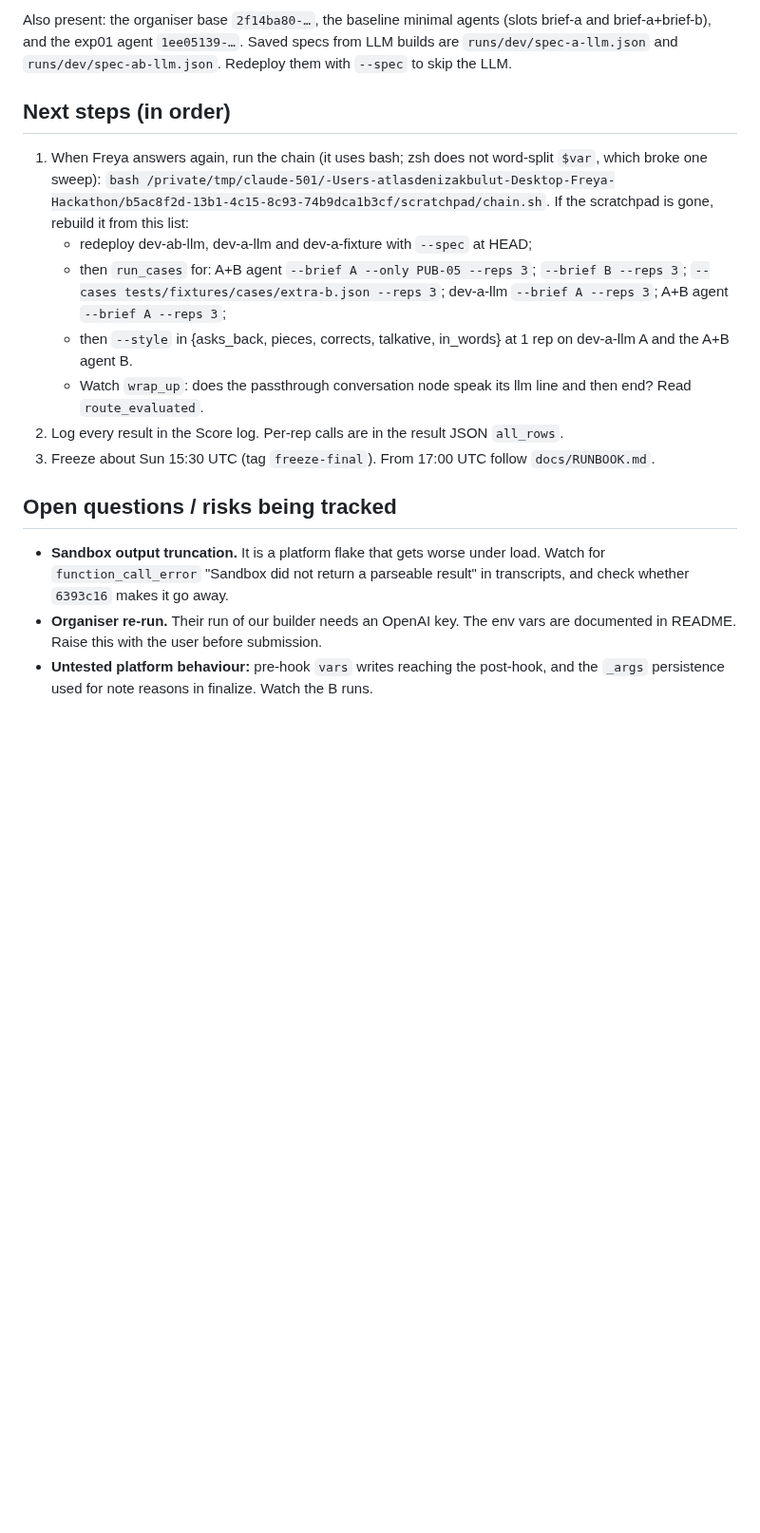
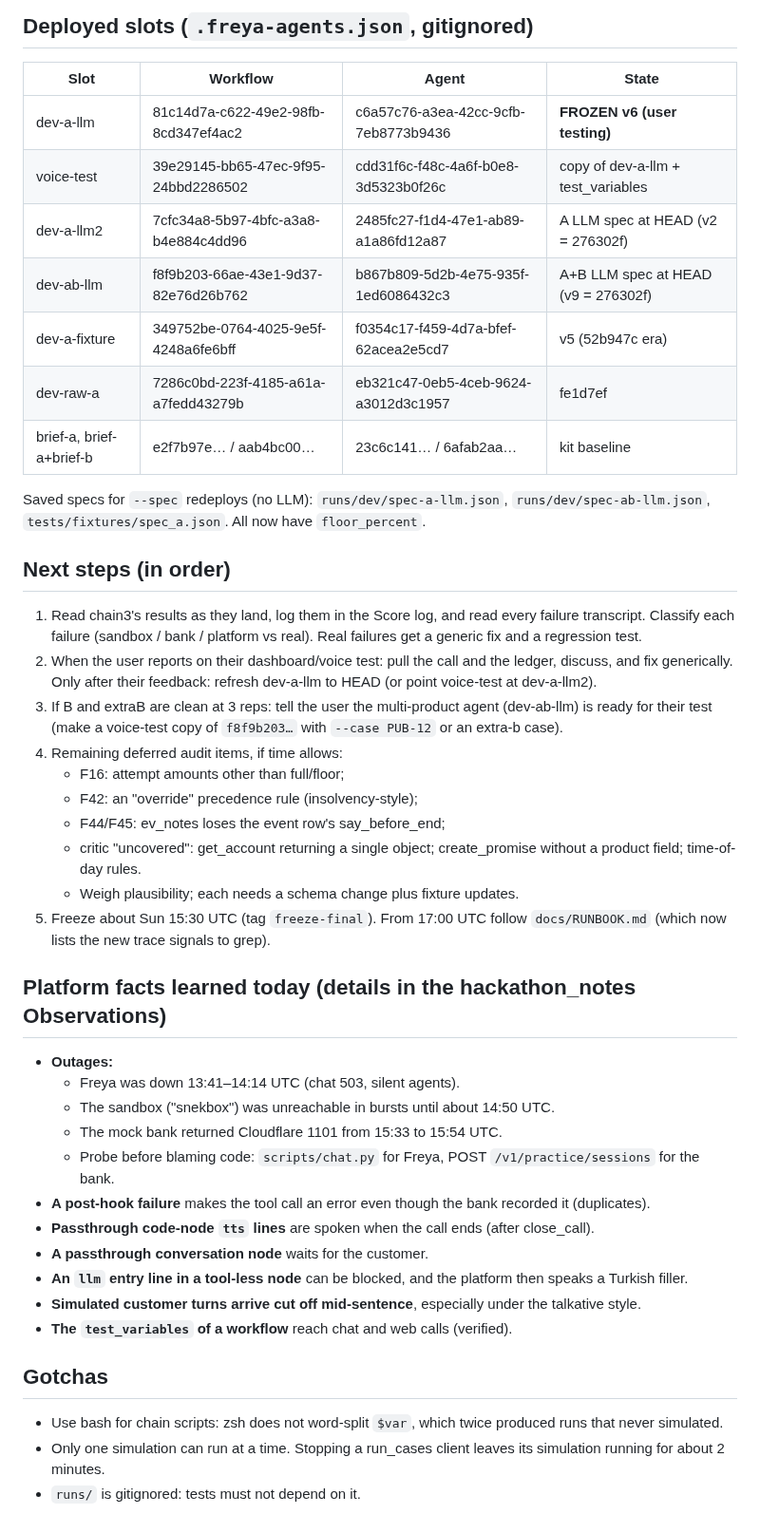
Before and after one commit to M4G1W0W/freya-build-the-builder, a Markdown page: docs/WORKING_STATE.md, the part around one of its changes. Shown at 95% size. GitHub-like rendering; blank space fills up the shorter version.

Commit message:
WORKING_STATE: clean rewrite for context save (user testing dev-a-llm via voice-test, chain3 running, results, slots, next steps)
Co-Authored-By: Claude Opus 5.5 <noreply@anthropic.com>

```diff
--- a/docs/WORKING_STATE.md
+++ b/docs/WORKING_STATE.md
@@ -99,26 +100,54 @@ Official-style scoring counts a case only at 3/3.
 
-Also present: the organiser base `2f14ba80-…`, the baseline minimal agents (slots brief-a and brief-a+brief-b), and the
-exp01 agent `1ee05139-…`. Saved specs from LLM builds are `runs/dev/spec-a-llm.json` and `runs/dev/spec-ab-llm.json`.
-Redeploy them with `--spec` to skip the LLM.
+## Deployed slots (`.freya-agents.json`, gitignored)
+
+| Slot | Workflow | Agent | State |
+|---|---|---|---|
+| dev-a-llm | 81c14d7a-c622-49e2-98fb-8cd347ef4ac2 | c6a57c76-a3ea-42cc-9cfb-7eb8773b9436 | **FROZEN v6 (user testing)** |
+| voice-test | 39e29145-bb65-47ec-9f95-24bbd2286502 | cdd31f6c-f48c-4a6f-b0e8-3d5323b0f26c | copy of dev-a-llm + test_variables |
+| dev-a-llm2 | 7cfc34a8-5b97-4bfc-a3a8-b4e884c4dd96 | 2485fc27-f1d4-47e1-ab89-a1a86fd12a87 | A LLM spec at HEAD (v2 = 276302f) |
+| dev-ab-llm | f8f9b203-66ae-43e1-9d37-82e76d26b762 | b867b809-5d2b-4e75-935f-1ed6086432c3 | A+B LLM spec at HEAD (v9 = 276302f) |
+| dev-a-fixture | 349752be-0764-4025-9e5f-4248a6fe6bff | f0354c17-f459-4d7a-bfef-62acea2e5cd7 | v5 (52b947c era) |
+| dev-raw-a | 7286c0bd-223f-4185-a61a-a7fedd43279b | eb321c47-0eb5-4ceb-9624-a3012d3c1957 | fe1d7ef |
+| brief-a, brief-a+brief-b | e2f7b97e… / aab4bc00… | 23c6c141… / 6afab2aa… | kit baseline |
+
+Saved specs for `--spec` redeploys (no LLM): `runs/dev/spec-a-llm.json`, `runs/dev/spec-ab-llm.json`,
+`tests/fixtures/spec_a.json`. All now have `floor_percent`.
 
 ## Next steps (in order)
 
-1. When Freya answers again, run the chain (it uses bash; zsh does not word-split `$var`, which broke one sweep):
-   `bash /private/tmp/claude-501/-Users-atlasdenizakbulut-Desktop-Freya-Hackathon/b5ac8f2d-13b1-4c15-8c93-74b9dca1b3cf/scratchpad/chain.sh`.
-   If the scratchpad is gone, rebuild it from this list:
-   - redeploy dev-ab-llm, dev-a-llm and dev-a-fixture with `--spec` at HEAD;
-   - then `run_cases` for: A+B agent `--brief A --only PUB-05 --reps 3`; `--brief B --reps 3`;
-     `--cases tests/fixtures/cases/extra-b.json --reps 3`; dev-a-llm `--brief A --reps 3`; A+B agent `--brief A --reps 3`;
-   - then `--style` in {asks_back, pieces, corrects, talkative, in_words} at 1 rep on dev-a-llm A and the A+B agent B.
-   - Watch `wrap_up`: does the passthrough conversation node speak its llm line and then end? Read `route_evaluated`.
-2. Log every result in the Score log. Per-rep calls are in the result JSON `all_rows`.
-3. Freeze about Sun 15:30 UTC (tag `freeze-final`). From 17:00 UTC follow `docs/RUNBOOK.md`.
+1. Read chain3's results as they land, log them in the Score log, and read every failure transcript. Classify each
+   failure (sandbox / bank / platform vs real). Real failures get a generic fix and a regression test.
+2. When the user reports on their dashboard/voice test: pull the call and the ledger, discuss, and fix generically.
+   Only after their feedback: refresh dev-a-llm to HEAD (or point voice-test at dev-a-llm2).
+3. If B and extraB are clean at 3 reps: tell the user the multi-product agent (dev-ab-llm) is ready for their test
+   (make a voice-test copy of `f8f9b203…` with `--case PUB-12` or an extra-b case).
+4. Remaining deferred audit items, if time allows:
+   - F16: attempt amounts other than full/floor;
+   - F42: an "override" precedence rule (insolvency-style);
+   - F44/F45: ev_notes loses the event row's say_before_end;
+   - critic "uncovered": get_account returning a single object; create_promise without a product field;
+     time-of-day rules.
+   - Weigh plausibility; each needs a schema change plus fixture updates.
+5. Freeze about Sun 15:30 UTC (tag `freeze-final`). From 17:00 UTC follow `docs/RUNBOOK.md` (which now lists the new
+   trace signals to grep).
 
-## Open questions / risks being tracked
+## Platform facts learned today (details in the hackathon_notes Observations)
 
-- **Sandbox output truncation.** It is a platform flake that gets worse under load. Watch for `function_call_error`
-  "Sandbox did not return a parseable result" in transcripts, and check whether `6393c16` makes it go away.
-- **Organiser re-run.** Their run of our builder needs an OpenAI key. The env vars are documented in README. Raise
-  this with the user before submission.
-- **Untested platform behaviour:** pre-hook `vars` writes reaching the post-hook, and the `_args` persistence used for
-  note reasons in finalize. Watch the B runs.
+- **Outages:**
+  - Freya was down 13:41–14:14 UTC (chat 503, silent agents).
+  - The sandbox ("snekbox") was unreachable in bursts until about 14:50 UTC.
+  - The mock bank returned Cloudflare 1101 from 15:33 to 15:54 UTC.
+  - Probe before blaming code: `scripts/chat.py` for Freya, POST `/v1/practice/sessions` for the bank.
+- **A post-hook failure** makes the tool call an error even though the bank recorded it (duplicates).
+- **Passthrough code-node `tts` lines** are spoken when the call ends (after close_call).
+- **A passthrough conversation node** waits for the customer.
+- **An `llm` entry line in a tool-less node** can be blocked, and the platform then speaks a Turkish filler.
+- **Simulated customer turns arrive cut off mid-sentence**, especially under the talkative style.
+- **The `test_variables` of a workflow** reach chat and web calls (verified).
+
+## Gotchas
+
+- Use bash for chain scripts: zsh does not word-split `$var`, which twice produced runs that never simulated.
+- Only one simulation can run at a time. Stopping a run_cases client leaves its simulation running for about 2
+  minutes.
+- `runs/` is gitignored: tests must not depend on it.
```
Also changed, not shown: other parts of docs/WORKING_STATE.md (+80 -79 lines).
